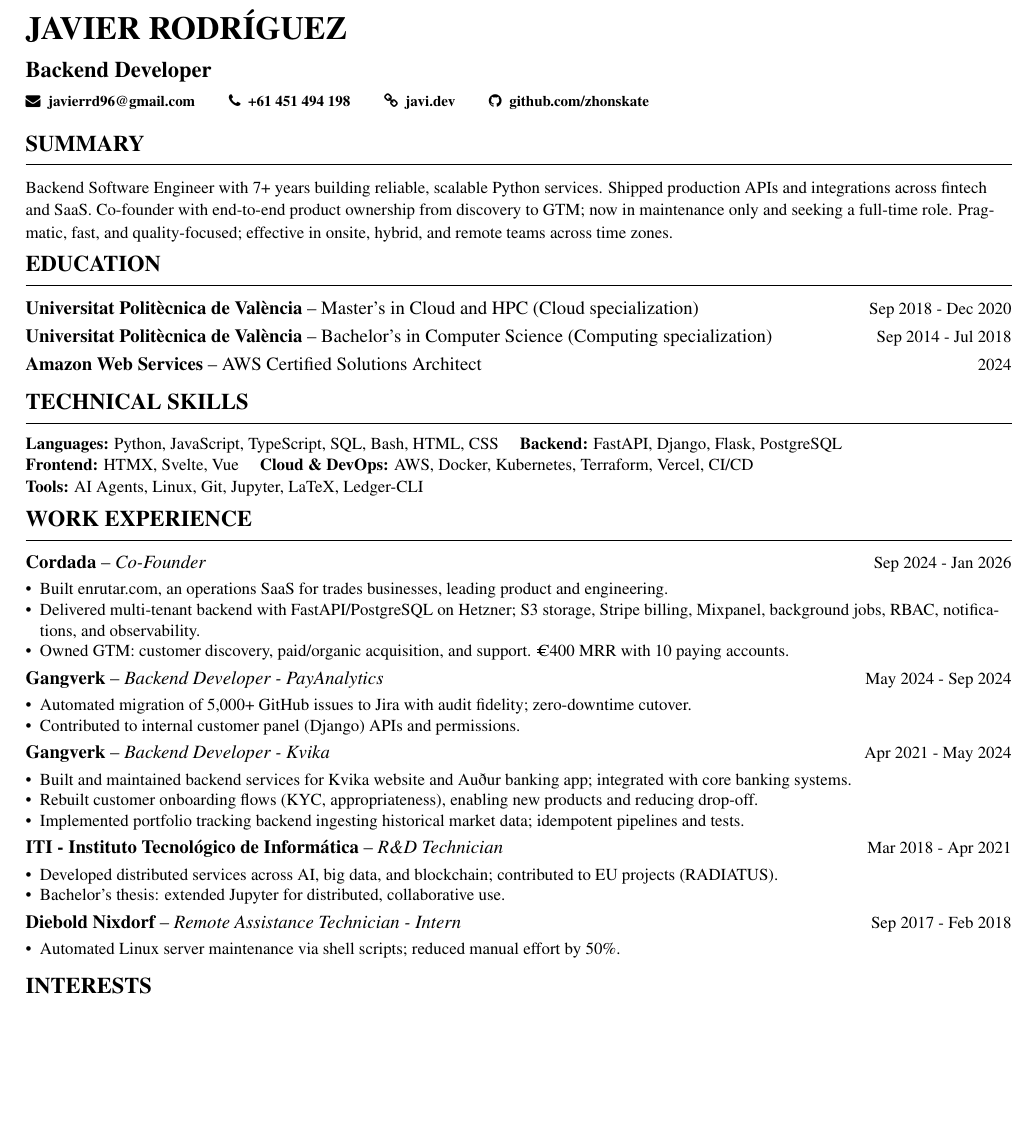
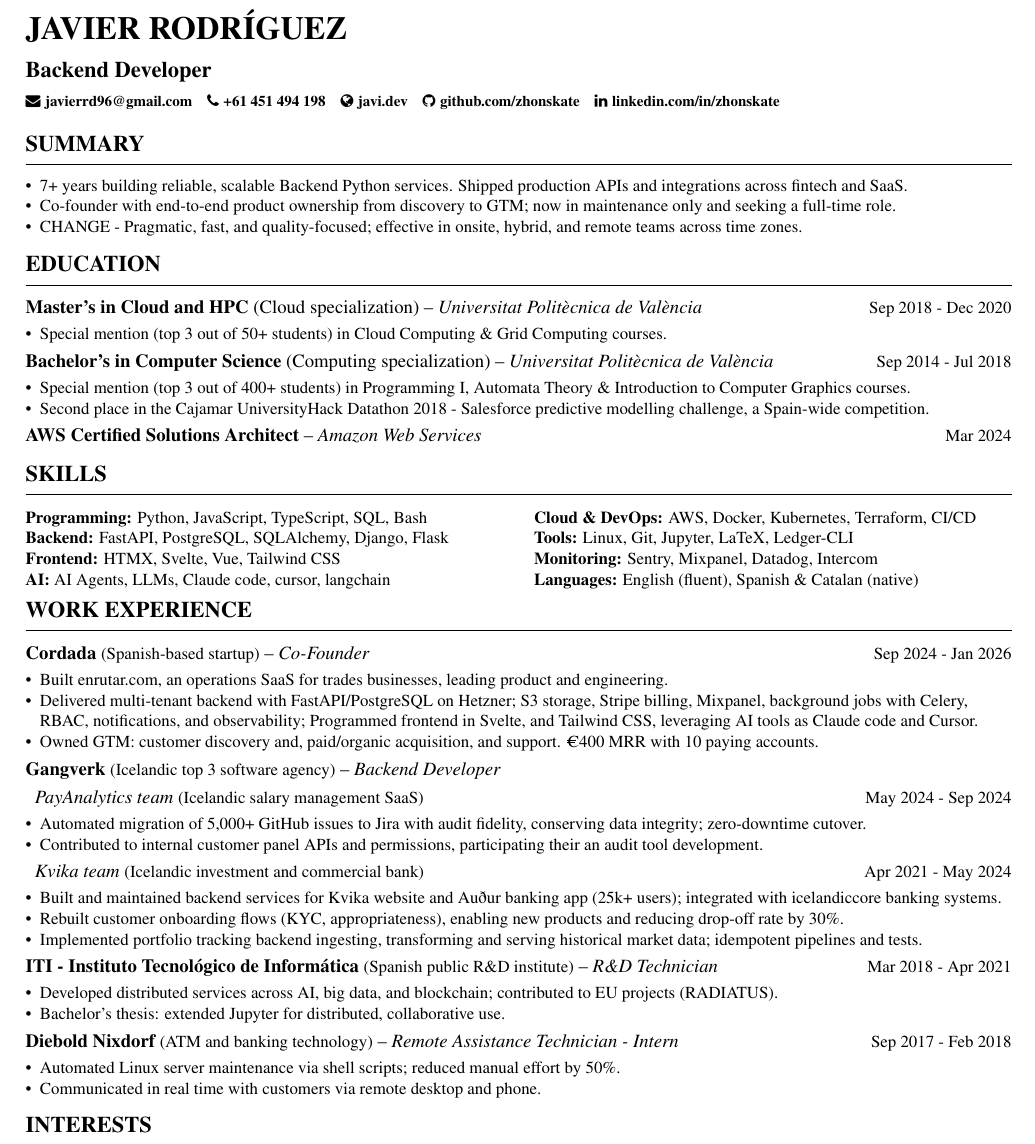
Before and after one commit to zhonskate/CV, a LaTeX CV (isso.tex): part of the page, cut so that both start at the same text, the shorter picture padded with empty space. Compiled offline with pdfLaTeX.

Commit message:
more progress

```diff
--- a/isso.tex
+++ b/isso.tex
@@ -9,6 +9,8 @@
   \usepackage[T1]{fontenc}
   \usepackage{mathptmx}
 \fi
+
+\usepackage[hidelinks]{hyperref}
 
 \definecolor{Black}{HTML}{000000}
 \colorlet{heading}{Black}
@@ -41,60 +48,88 @@
 \name{JAVIER RODRÍGUEZ}
 \tagline{Backend Developer}
 \personalinfo{
-\mailaddress{javierrd96@gmail.com}
-\phone{+61 451 494 198}
-\homepage{javi.dev}
-\github{github.com/zhonskate}
+\faEnvelope\hspace{0.3em}\href{mailto:javierrd96@gmail.com}{javierrd96@gmail.com}\quad
+\faPhone\hspace{0.3em}+61 451 494 198\quad
+\faGlobe\hspace{0.3em}\href{https://javi.dev}{javi.dev}\quad
+\faGithub\hspace{0.3em}\href{https://github.com/zhonskate}{github.com/zhonskate}\quad
+\faLinkedin\hspace{0.3em}\href{https://www.linkedin.com/in/zhonskate}{linkedin.com/in/zhonskate}
 }
 
 \makecvheader
 
 \cvsection{Summary}
-{\small Backend Software Engineer with 7+ years building reliable, scalable Python services. Shipped production APIs and integrations across fintech and SaaS. Co-founder with end-to-end product ownership from discovery to GTM; now in maintenance only and seeking a full-time role. Pragmatic, fast, and quality-focused; effective in onsite, hybrid, and remote teams across time zones.}
+{\small
+\begin{itemize}[nosep,topsep=0pt,parsep=0pt,partopsep=0pt,leftmargin=*]
+\item 7+ years building reliable, scalable Backend Python services. Shipped production APIs and integrations across fintech and SaaS.
+\item Co-founder with end-to-end product ownership from discovery to GTM; now in maintenance only and seeking a full-time role.
+\item CHANGE - Pragmatic, fast, and quality-focused; effective in onsite, hybrid, and remote teams across time zones.
+\end{itemize}
+}
 
 \cvsection{Education}
-\cvedu{Universitat Politècnica de València}{Master's in Cloud and HPC (Cloud specialization)}{Sep 2018 - Dec 2020}
-\cvedu{Universitat Politècnica de València}{Bachelor's in Computer Science (Computing specialization)}{Sep 2014 - Jul 2018}
-\cvedu{Amazon Web Services}{AWS Certified Solutions Architect}{2024}
+\cvedu{\textbf{Master's in Cloud and HPC} (Cloud specialization)}{Universitat Politècnica de València}{Sep 2018 - Dec 2020}
+{\small
+\begin{itemize}[nosep,topsep=0pt,parsep=0pt,partopsep=0pt,leftmargin=*]
+\item Special mention (top 3 out of 50+ students) in Cloud Computing \& Grid Computing courses.
+\end{itemize}
+}
+\cvedu{\textbf{Bachelor's in Computer Science} (Computing specialization)}{Universitat Politècnica de València}{Sep 2014 - Jul 2018}
+{\small
+\begin{itemize}[nosep,topsep=0pt,parsep=0pt,partopsep=0pt,leftmargin=*]
+\item Special mention (top 3 out of 400+ students) in Programming I, Automata Theory \& Introduction to Computer Graphics courses.
+\item Second place in the Cajamar UniversityHack Datathon 2018 - Salesforce predictive modelling challenge, a Spain-wide competition.
+\end{itemize}
+}
+\cvedu{\textbf{AWS Certified Solutions Architect}}{Amazon Web Services}{Mar 2024}
 
-\cvsection{Technical Skills}
+\cvsection{Skills}
 {\small
-\textbf{Languages:} Python, JavaScript, TypeScript, SQL, Bash, HTML, CSS \quad
-\textbf{Backend:} FastAPI, Django, Flask, PostgreSQL\\
-\textbf{Frontend:} HTMX, Svelte, Vue \quad
-\textbf{Cloud \& DevOps:} AWS, Docker, Kubernetes, Terraform, Vercel, CI/CD\\
-\textbf{Tools:} AI Agents, Linux, Git, Jupyter, LaTeX, Ledger-CLI
+\begin{minipage}[t]{0.48\linewidth}
+\textbf{Programming:} Python, JavaScript, TypeScript, SQL, Bash\\
+\textbf{Backend:} FastAPI, PostgreSQL, SQLAlchemy, Django, Flask \\
+\textbf{Frontend:} HTMX, Svelte, Vue, Tailwind CSS\\
+\textbf{AI:} AI Agents, LLMs, Claude code, cursor, langchain\\
+\end{minipage}%
+\hfill
+\begin{minipage}[t]{0.48\linewidth}
+\textbf{Cloud \& DevOps:} AWS, Docker, Kubernetes, Terraform, CI/CD\\
+\textbf{Tools:} Linux, Git, Jupyter, LaTeX, Ledger-CLI\\
+\textbf{Monitoring:} Sentry, Mixpanel, Datadog, Intercom\\
+\textbf{Languages:} English (fluent), Spanish \& Catalan (native)\\
+\end{minipage}
 }
 
 \cvsection{Work Experience}
 
-\cvjob{Cordada}{Co-Founder}{Sep 2024 - Jan 2026}
+\cvjob{Cordada}{Co-Founder}{Sep 2024 - Jan 2026}{Spanish-based startup}
 {\small
 \begin{itemize}[nosep,topsep=0pt,parsep=0pt,partopsep=0pt,leftmargin=*]
-\item Built enrutar.com, an operations SaaS for trades businesses, leading product and engineering.
-\item Delivered multi-tenant backend with FastAPI/PostgreSQL on Hetzner; S3 storage, Stripe billing, Mixpanel, background jobs, RBAC, notifications, and observability.
-\item Owned GTM: customer discovery, paid/organic acquisition, and support. €400 MRR with 10 paying accounts.
+\item Built \href{https://enrutar.com}{enrutar.com}, an operations SaaS for trades businesses, leading product and engineering.
+\item Delivered multi-tenant backend with FastAPI/PostgreSQL on Hetzner; S3 storage, Stripe billing, Mixpanel, background jobs with Celery, RBAC, notifications, and observability; Programmed frontend in Svelte, and Tailwind CSS, leveraging AI tools as Claude code and Cursor.
+\item Owned GTM: customer discovery and, paid/organic acquisition, and support. €400 MRR with 10 paying accounts.
 \end{itemize}
 }
 
-\cvjob{Gangverk}{Backend Developer - PayAnalytics}{May 2024 - Sep 2024}
+\cvjob{Gangverk}{Backend Developer}{}{Icelandic top 3 software agency}
+
+\cvsubentry{PayAnalytics team}{Icelandic salary management SaaS}{May 2024 - Sep 2024}
 {\small
 \begin{itemize}[nosep,topsep=0pt,parsep=0pt,partopsep=0pt,leftmargin=*]
-\item Automated migration of 5,000+ GitHub issues to Jira with audit fidelity; zero-downtime cutover.
-\item Contributed to internal customer panel (Django) APIs and permissions.
+\item Automated migration of 5,000+ GitHub issues to Jira with audit fidelity, conserving data integrity; zero-downtime cutover.
+\item Contributed to internal customer panel APIs and permissions, participating their an audit tool development.
 \end{itemize}
 }
 
-\cvjob{Gangverk}{Backend Developer - Kvika}{Apr 2021 - May 2024}
+\cvsubentry{Kvika team}{Icelandic investment and commercial bank}{Apr 2021 - May 2024}
 {\small
 \begin{itemize}[nosep,topsep=0pt,parsep=0pt,partopsep=0pt,leftmargin=*]
-\item Built and maintained backend services for Kvika website and Auður banking app; integrated with core banking systems.
-\item Rebuilt customer onboarding flows (KYC, appropriateness), enabling new products and reducing drop-off.
-\item Implemented portfolio tracking backend ingesting historical market data; idempotent pipelines and tests.
+\item Built and maintained backend services for Kvika website and Auður banking app (25k+ users); integrated with icelandiccore banking systems.
+\item Rebuilt customer onboarding flows (KYC, appropriateness), enabling new products and reducing drop-off rate by 30\%.
+\item Implemented portfolio tracking backend ingesting, transforming and serving historical market data; idempotent pipelines and tests.
 \end{itemize}
 }
 
-\cvjob{ITI - Instituto Tecnológico de Informática}{R\&D Technician}{Mar 2018 - Apr 2021}
+\cvjob{ITI - Instituto Tecnológico de Informática}{R\&D Technician}{Mar 2018 - Apr 2021}{Spanish public R\&D institute}
 {\small
 \begin{itemize}[nosep,topsep=0pt,parsep=0pt,partopsep=0pt,leftmargin=*]
 \item Developed distributed services across AI, big data, and blockchain; contributed to EU projects (RADIATUS).
@@ -102,10 +137,11 @@
 \end{itemize}
 }
 
-\cvjob{Diebold Nixdorf}{Remote Assistance Technician - Intern}{Sep 2017 - Feb 2018}
+\cvjob{Diebold Nixdorf}{Remote Assistance Technician - Intern}{Sep 2017 - Feb 2018}{ATM and banking technology}
 {\small
 \begin{itemize}[nosep,topsep=0pt,parsep=0pt,partopsep=0pt,leftmargin=*]
 \item Automated Linux server maintenance via shell scripts; reduced manual effort by 50\%.
+\item Communicated in real time with customers via remote desktop and phone.
 \end{itemize}
 }
 
```
Also changed, not shown: cv_javier_rodriguez.pdf, isso.tex (15 more changed lines), 1 other file.
